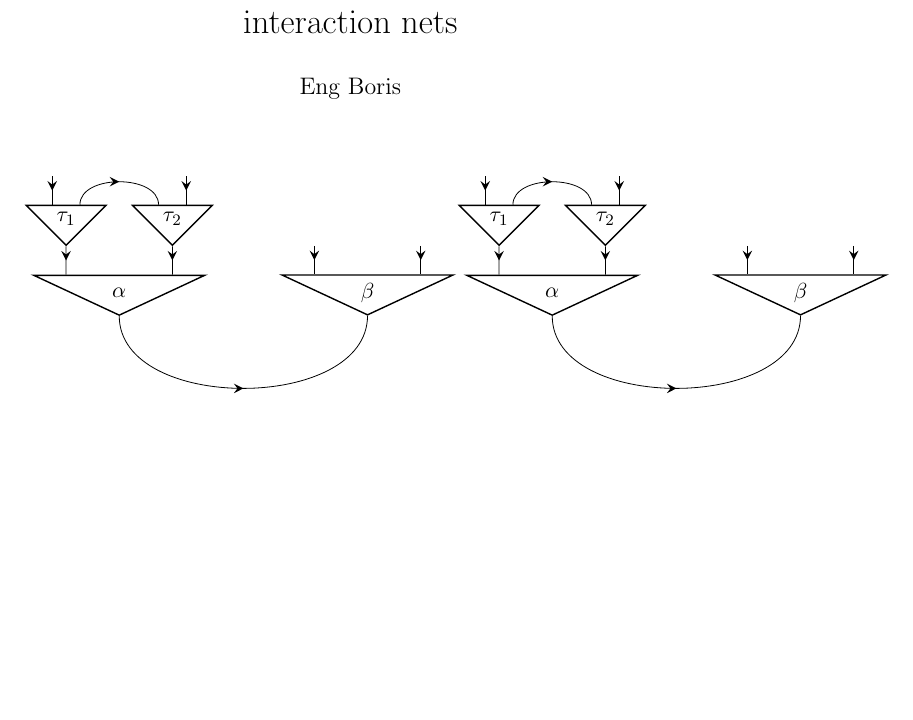
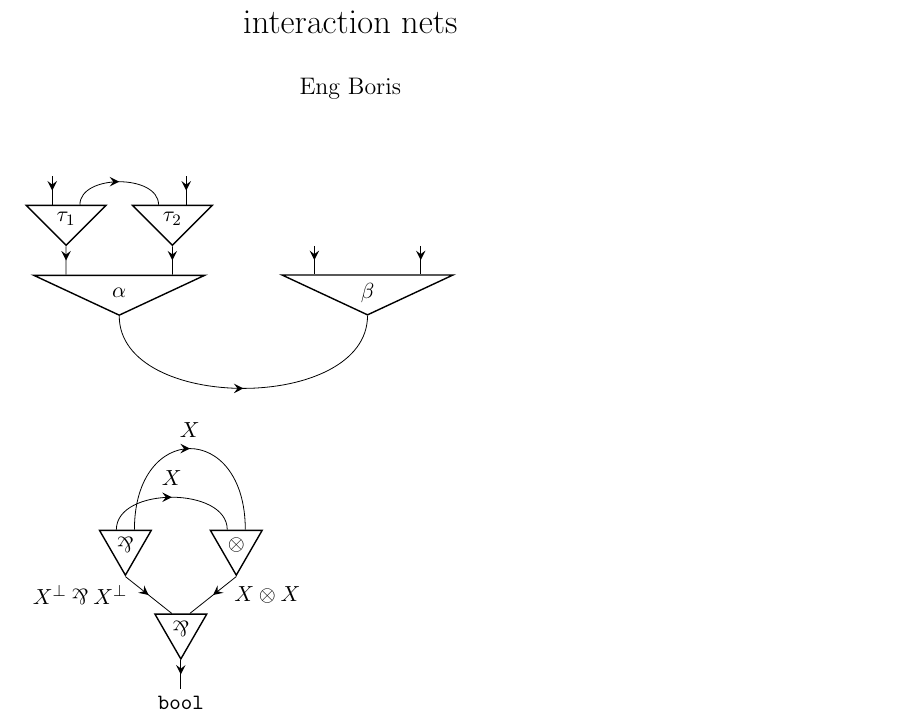
Before and after one commit to engboris/spaghetti-net, a LaTeX problem sheet (examples/examples-primitives.tex, which reads spaghetti-proofnets.tex, spaghettinet.sty, symbols.tex): part of the page, cut so that both start at the same text, the shorter picture padded with empty space. Compiled offline with pdfLaTeX.

Commit message:
Add examples and fix labelling

```diff
--- a/examples/examples-primitives.tex
+++ b/examples/examples-primitives.tex
@@ -27,23 +27,21 @@
     \cutWire{a.out}{b.out}{}{}
     \axWire{t1/2}{t2/1}{}{}
 \end{tikzpicture}
+
 \begin{tikzpicture}
     % cells
-    \inetbigcell[angle=130]{a}{$\alpha$}[5]
-    \inetbigcell[angle=130, right=100pt]{b}{$\beta$}[5]
-    \inetbigcell[above=5mm of a/1]{t1}{$\tau_1$}
-    \inetbigcell[above=5mm of a/4]{t2}{$\tau_2$}
+    \parCell{p1}
+    \parCell[above left=10mm and 5mm of p1]{p2}
+    \tensorCell[above right=10mm and 5mm of p1]{t1}
 
-    % wires
-    \inwire{t1/1}{}
-    \inwire{t2/2}{}
-    \inwire{b/1}{}
-    \inwire{b/4}{}
-    \vwire{t1}{a}
-    \vwire{t2}{a}
+    % links
+    \wirelabel{p2.out}{p1/1}{$\dual{X} \parr \dual{X}$}{left}{}
+    \wirelabel{t1.out}{p1/2}{$X \tensor X$}{right}{}
+    \outwire{p1.out}{$\bool$}
 
-    \cutWire{a.out}{b.out}{}{}
-    \axWire{t1/2}{t2/1}{}{}
+    % axioms
+    \axWire{p2/1}{t1/1}{$X$}{above}
+    \axWire[2.5]{p2/2}{t1/2}{$X$}{above}
 \end{tikzpicture}
 
 
--- a/spaghetti-proofnets.tex
+++ b/spaghetti-proofnets.tex
@@ -45,7 +45,7 @@
 \newcommand{\oneCell}[2][]{
 	% 1 = style
 	% 2 = node name
-	\inetcell[#1]{#2}{$\parr$}{3}
+	\inetcell[#1]{#2}{$\top$}{3}
 }
 
 \newcommand{\bottomCell}[2][]{
--- a/spaghettinet.sty
+++ b/spaghettinet.sty
@@ -155,7 +155,7 @@
 	% 5 = position (left, right, above, below)
 	% 6 = modulation (option)
 	\begin{pgfonlayer}{bg}
-		\draw[wire] [#1] (#2) to[#6] node[midway, #5] {#4} (#3);
+		\draw[wire] [#1] (#2) to[#6] node[midway, outer xsep=7pt, outer ysep=2pt, #5] {#4} (#3);
 	\end{pgfonlayer}
 }
 
--- a/symbols.tex
+++ b/symbols.tex
@@ -35,3 +35,10 @@
 \newcommand{\der}{{\mathsf{d}}}
 \newcommand{\contr}{{\mathsf{c}}}
 \newcommand{\weak}{{\mathsf{w}}}
+
+% ====================================================
+% TYPES
+% ====================================================
+
+\newcommand{\bool}{\mathtt{bool}}
+\newcommand{\nat}{\mathtt{nat}}
```
Also changed, not shown: spaghettinet.sty (12 more changed lines).
